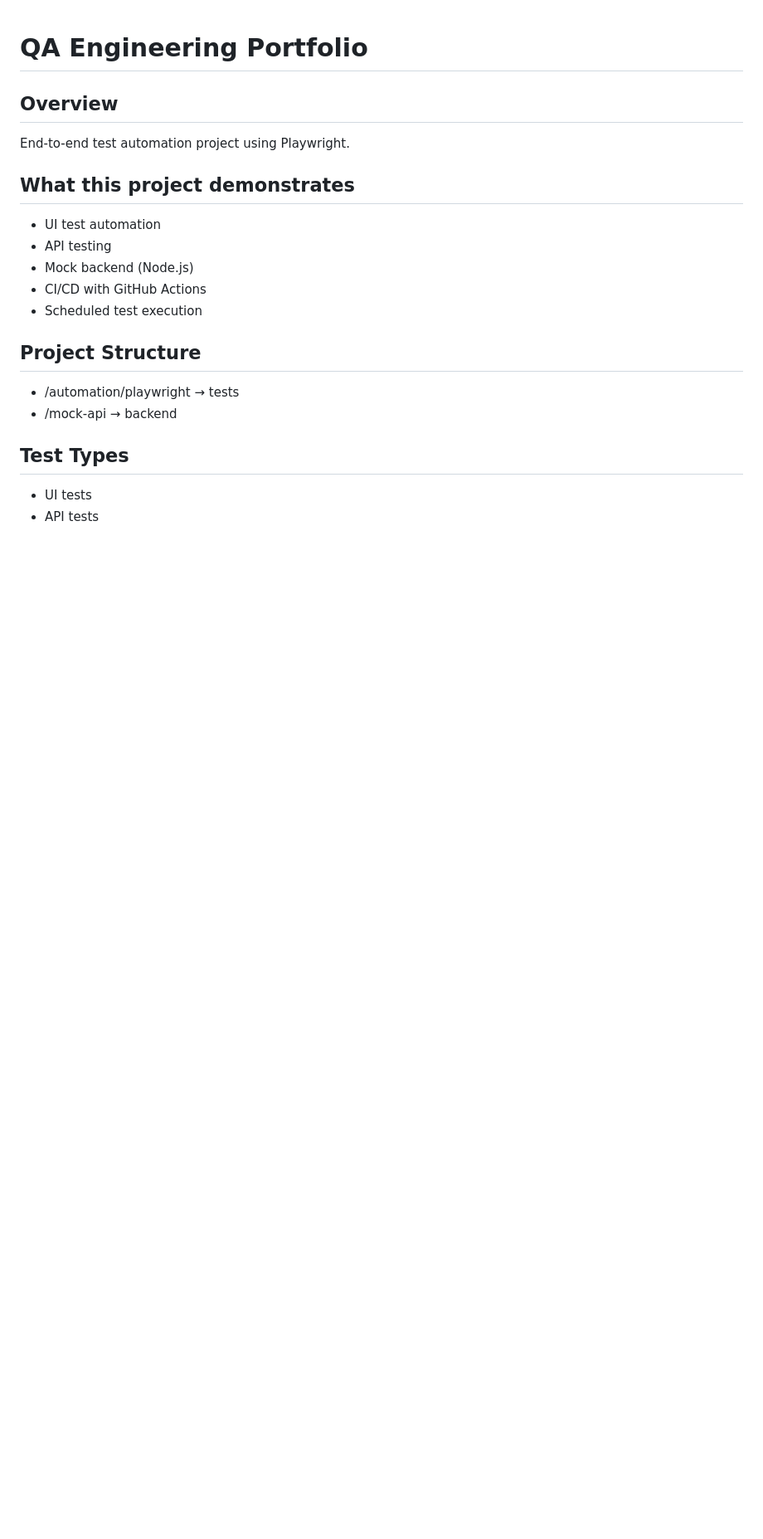
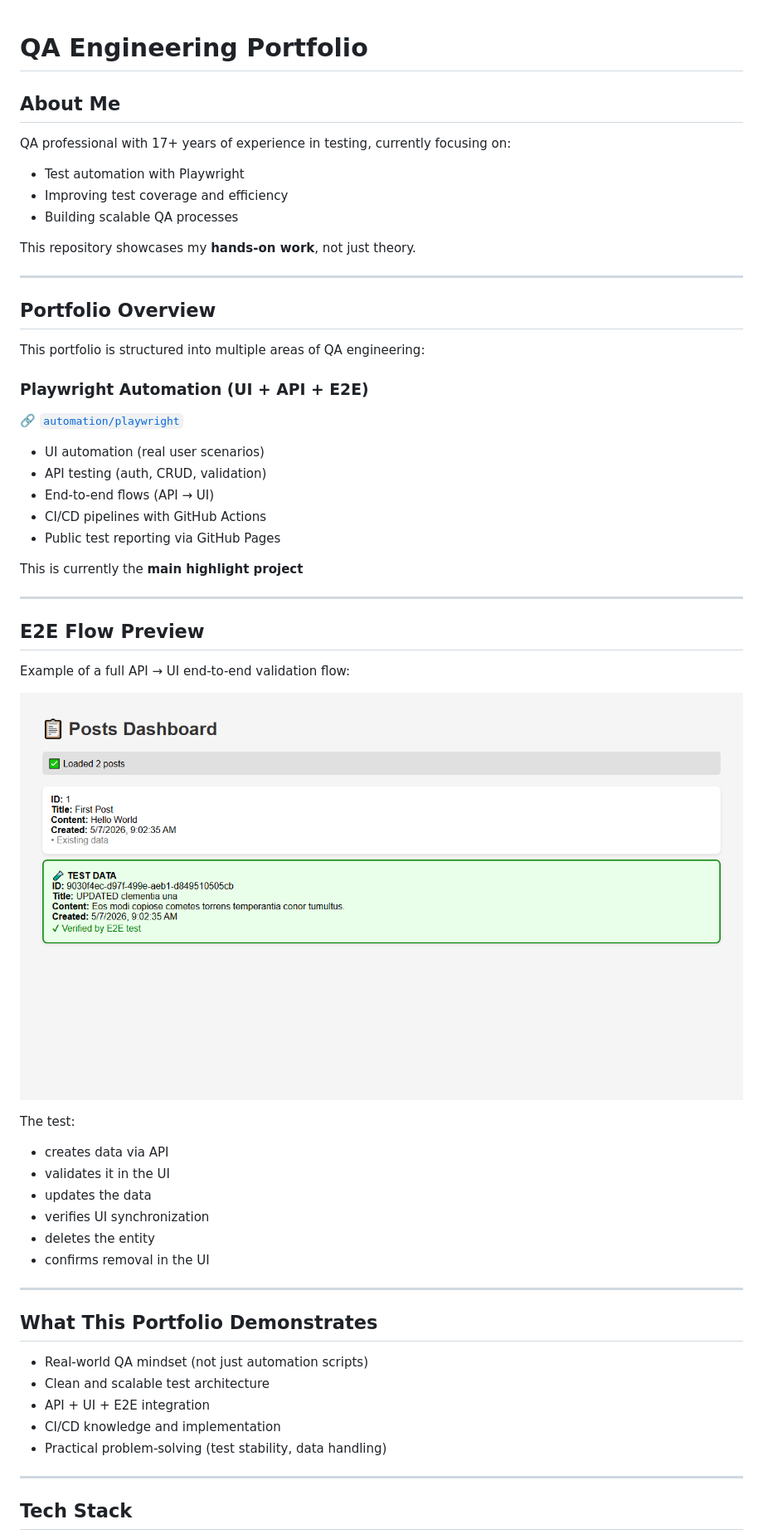
Before and after one commit to LAttila-17/qa-engineering-portfolio, a Markdown page: README.md, the part around the change printed below. Shown: that part at 83% size. GitHub-like rendering; pictures changed too: docs/images/playwright_e2e_post.png; blank space fills up the shorter version.

```diff
--- a/README.md
+++ b/README.md
@@ -1,19 +1,60 @@
 # QA Engineering Portfolio
 
-## Overview
-End-to-end test automation project using Playwright.
+## About Me
 
-## What this project demonstrates
-- UI test automation
-- API testing
-- Mock backend (Node.js)
-- CI/CD with GitHub Actions
-- Scheduled test execution
+QA professional with 17+ years of experience in testing, currently focusing on:
 
-## Project Structure
-- /automation/playwright → tests
-- /mock-api → backend
+- Test automation with Playwright
+- Improving test coverage and efficiency
+- Building scalable QA processes
 
-## Test Types
-- UI tests
-- API tests
+This repository showcases my **hands-on work**, not just theory.
+
+---
+
+## Portfolio Overview
+
+This portfolio is structured into multiple areas of QA engineering:
+
+### Playwright Automation (UI + API + E2E)
+
+🔗 [`automation/playwright`](./automation/playwright)
+
+- UI automation (real user scenarios)
+- API testing (auth, CRUD, validation)
+- End-to-end flows (API → UI)
+- CI/CD pipelines with GitHub Actions
+- Public test reporting via GitHub Pages
+
+This is currently the **main highlight project**
+
+---
+
+## E2E Flow Preview
+
+Example of a full API → UI end-to-end validation flow:
+
+![E2E Flow](./docs/images/playwright_e2e_post.png)
+
+The test:
+- creates data via API
+- validates it in the UI
+- updates the data
+- verifies UI synchronization
+- deletes the entity
+- confirms removal in the UI
+
+---
+
+## What This Portfolio Demonstrates
+
+- Real-world QA mindset (not just automation scripts)
+- Clean and scalable test architecture
+- API + UI + E2E integration
+- CI/CD knowledge and implementation
+- Practical problem-solving (test stability, data handling)
+
+---
+
+## Tech Stack
+
```
Also changed, not shown: other parts of README.md (+47 -0 lines), docs/images/Playwright-report.jpg, docs/images/QA-Portfolio-Roadmap.png (added).
